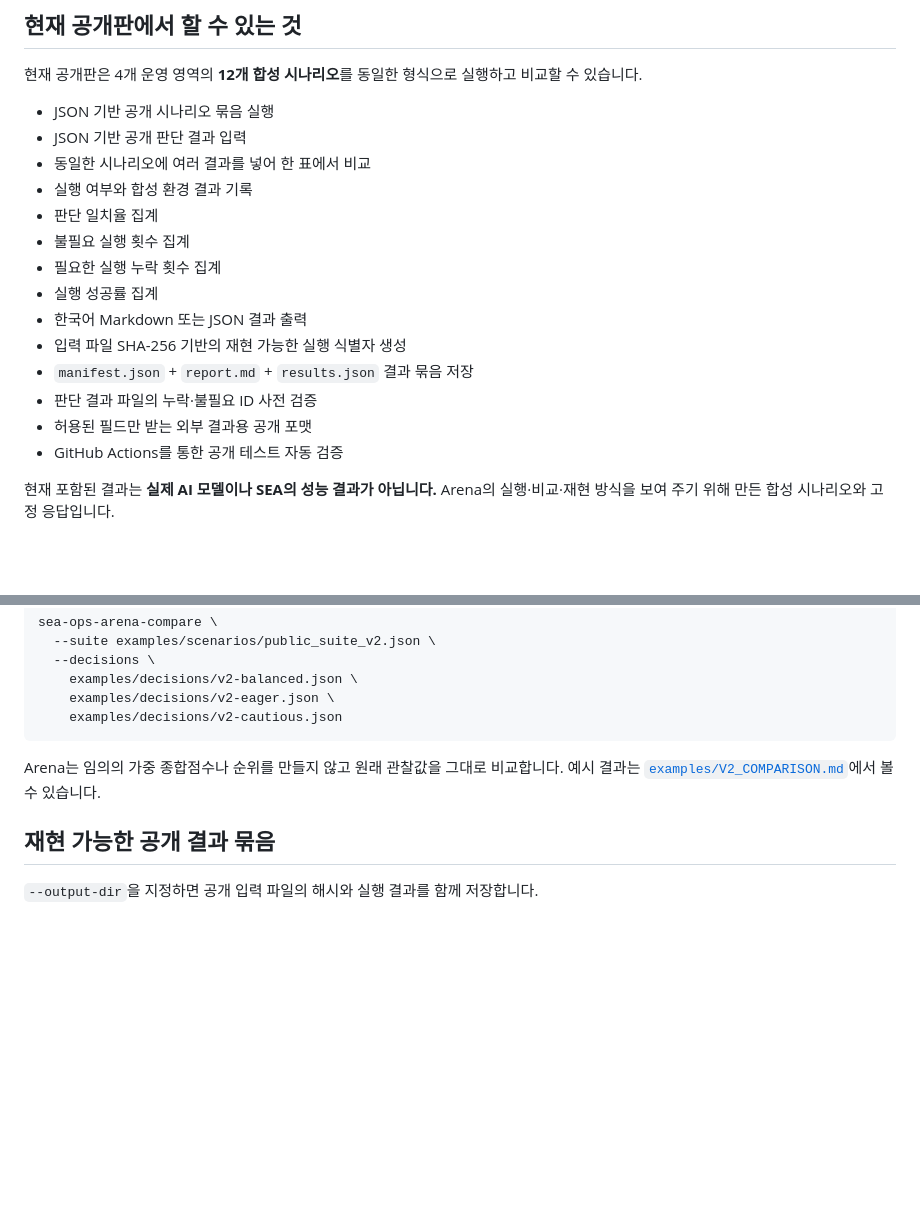
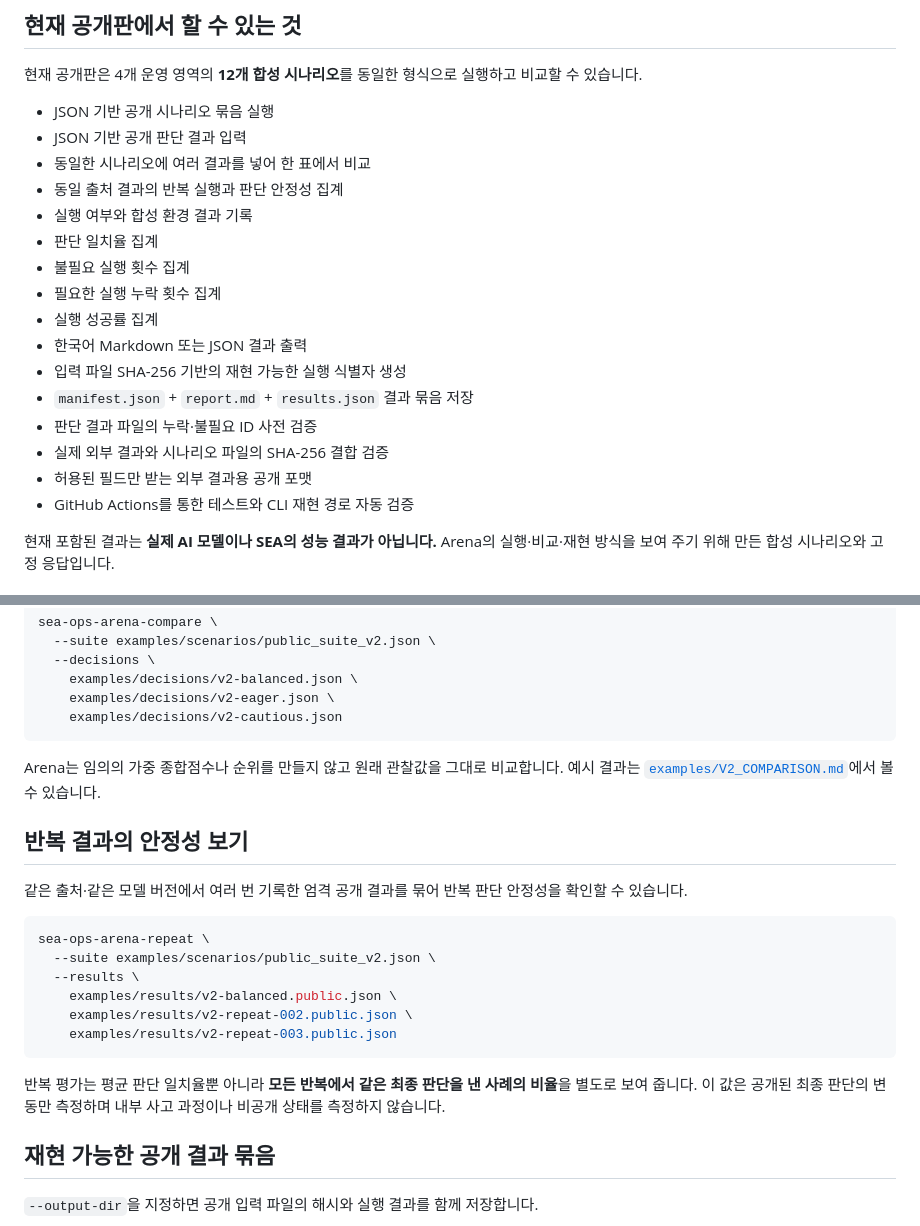
Before and after one commit to hamlet-lab/Sea-Ops-Arena-Public, a Markdown page: README.md, 2 parts joined by grey strips. GitHub-like rendering; blank space fills up the shorter version.

````diff
--- a/README.md
+++ b/README.md
@@ -11,6 +11,7 @@ SEA Ops Arena는 **AI가 실제 운영 환경에 영향을 주는 행동을 제
 - JSON 기반 공개 시나리오 묶음 실행
 - JSON 기반 공개 판단 결과 입력
 - 동일한 시나리오에 여러 결과를 넣어 한 표에서 비교
+- 동일 출처 결과의 반복 실행과 판단 안정성 집계
 - 실행 여부와 합성 환경 결과 기록
 - 판단 일치율 집계
 - 불필요 실행 횟수 집계
@@ -20,8 +21,9 @@ SEA Ops Arena는 **AI가 실제 운영 환경에 영향을 주는 행동을 제
 - 입력 파일 SHA-256 기반의 재현 가능한 실행 식별자 생성
 - `manifest.json` + `report.md` + `results.json` 결과 묶음 저장
 - 판단 결과 파일의 누락·불필요 ID 사전 검증
+- 실제 외부 결과와 시나리오 파일의 SHA-256 결합 검증
 - 허용된 필드만 받는 외부 결과용 공개 포맷
-- GitHub Actions를 통한 공개 테스트 자동 검증
+- GitHub Actions를 통한 테스트와 CLI 재현 경로 자동 검증
 
 현재 포함된 결과는 **실제 AI 모델이나 SEA의 성능 결과가 아닙니다.** Arena의 실행·비교·재현 방식을 보여 주기 위해 만든 합성 시나리오와 고정 응답입니다.
 
@@ -69,6 +71,21 @@ sea-ops-arena-compare \
 
 Arena는 임의의 가중 종합점수나 순위를 만들지 않고 원래 관찰값을 그대로 비교합니다. 예시 결과는 [`examples/V2_COMPARISON.md`](examples/V2_COMPARISON.md)에서 볼 수 있습니다.
 
+## 반복 결과의 안정성 보기
+
+같은 출처·같은 모델 버전에서 여러 번 기록한 엄격 공개 결과를 묶어 반복 판단 안정성을 확인할 수 있습니다.
+
+```bash
+sea-ops-arena-repeat \
+  --suite examples/scenarios/public_suite_v2.json \
+  --results \
+    examples/results/v2-balanced.public.json \
+    examples/results/v2-repeat-002.public.json \
+    examples/results/v2-repeat-003.public.json
+```
+
+반복 평가는 평균 판단 일치율뿐 아니라 **모든 반복에서 같은 최종 판단을 낸 사례의 비율**을 별도로 보여 줍니다. 이 값은 공개된 최종 판단의 변동만 측정하며 내부 사고 과정이나 비공개 상태를 측정하지 않습니다.
+
 ## 재현 가능한 공개 결과 묶음
 
 `--output-dir`을 지정하면 공개 입력 파일의 해시와 실행 결과를 함께 저장합니다.
````
Also changed, not shown: other parts of README.md (+10 -12 lines).
